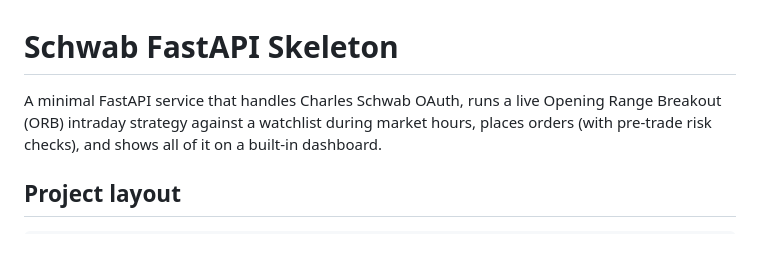
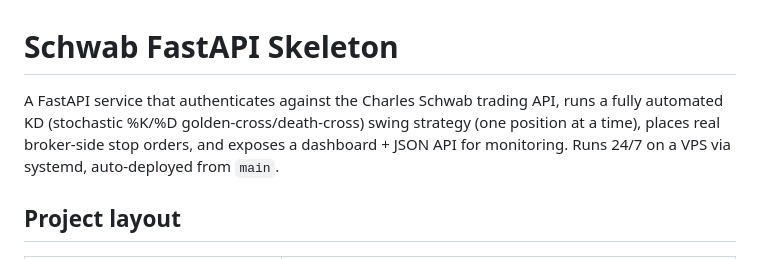
Before and after one commit to zous910814/CharlesSchwabAPI, a Markdown page: README.md, the part around one of its changes. Drawn GitHub-style.

Commit message:
docs(readme): reformat project layout as a table, update it to match the KD architecture
Co-Authored-By: Claude Sonnet 5 <noreply@anthropic.com>

```diff
--- a/README.md
+++ b/README.md
@@ -1,5 +1,5 @@
 # Schwab FastAPI Skeleton
 
-A minimal FastAPI service that handles Charles Schwab OAuth, runs a live Opening Range Breakout (ORB) intraday strategy against a watchlist during market hours, places orders (with pre-trade risk checks), and shows all of it on a built-in dashboard.
+A FastAPI service that authenticates against the Charles Schwab trading API, runs a fully automated KD (stochastic %K/%D golden-cross/death-cross) swing strategy (one position at a time), places real broker-side stop orders, and exposes a dashboard + JSON API for monitoring. Runs 24/7 on a VPS via systemd, auto-deployed from `main`.
 
 ## Project layout
```
Also changed, not shown: other parts of README.md (+34 -30 lines).
